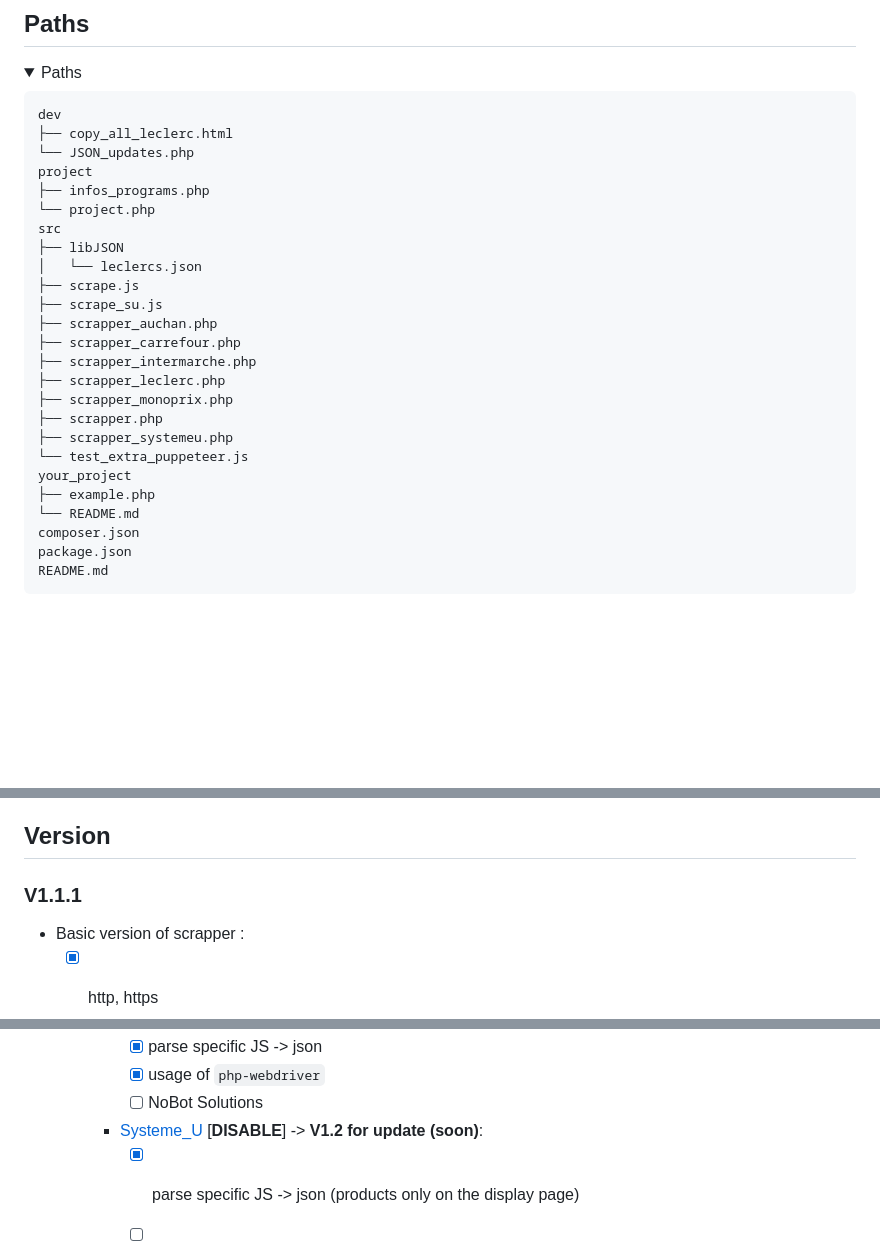
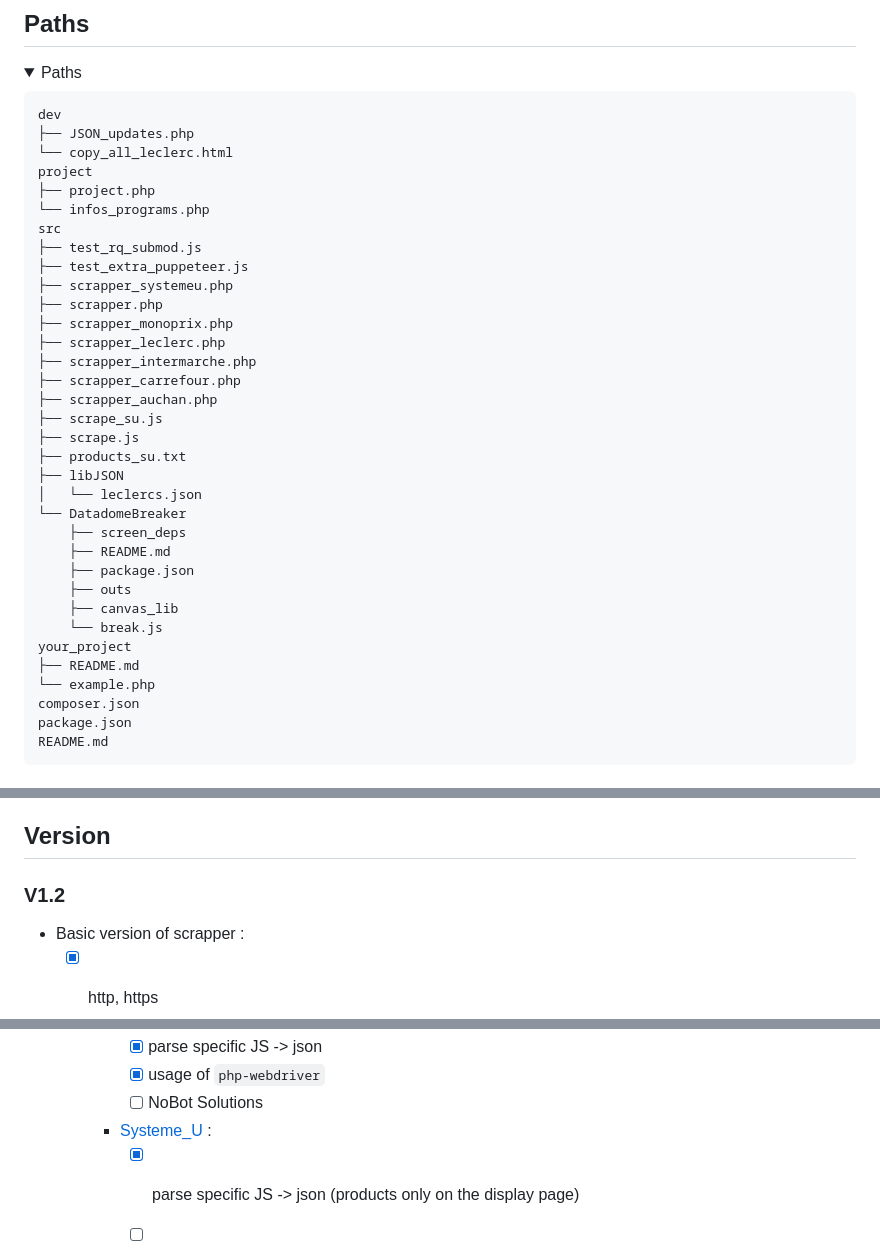
Before and after one commit to chriSmile0/Scrapper, a Markdown page: README.md, 3 parts joined by grey strips. Drawn GitHub-style; blank space fills up the shorter version.

```diff
--- a/README.md
+++ b/README.md
@@ -36,27 +36,36 @@ Or API :
 <summary>Paths</summary>
 <pre>
 dev
-├── copy_all_leclerc.html
-└── JSON_updates.php
+├── JSON_updates.php
+└── copy_all_leclerc.html
 project
-├── infos_programs.php
-└── project.php
+├── project.php
+└── infos_programs.php
 src
+├── test_rq_submod.js
+├── test_extra_puppeteer.js
+├── scrapper_systemeu.php
+├── scrapper.php
+├── scrapper_monoprix.php
+├── scrapper_leclerc.php
+├── scrapper_intermarche.php
+├── scrapper_carrefour.php
+├── scrapper_auchan.php
+├── scrape_su.js
+├── scrape.js
+├── products_su.txt
 ├── libJSON
 │   └── leclercs.json
-├── scrape.js
-├── scrape_su.js
-├── scrapper_auchan.php
-├── scrapper_carrefour.php
-├── scrapper_intermarche.php
-├── scrapper_leclerc.php
-├── scrapper_monoprix.php
-├── scrapper.php
-├── scrapper_systemeu.php
-└── test_extra_puppeteer.js
+└── DatadomeBreaker
+    ├── screen_deps
+    ├── README.md
+    ├── package.json
+    ├── outs
+    ├── canvas_lib
+    └── break.js
 your_project
-├── example.php
-└── README.md
+├── README.md
+└── example.php
 composer.json
 package.json
 README.md
@@ -82,7 +91,7 @@ README.md
 
 ## Version
 
-### V1.1.1
+### V1.2
 - Basic version of scrapper :
   - [x] http, https
   - [x] html content generate by JS -> `puppeteer`
@@ -114,7 +123,7 @@ README.md
       - [x] parse specific JS -> json
       - [x] usage of `php-webdriver`
       - [ ] NoBot Solutions
-    - [Systeme_U](https://www.magasins-u.com) [**DISABLE**] -> **V1.2 for update (soon)**:
+    - [Systeme_U](https://www.magasins-u.com) :
       - [x] parse specific JS -> json (products only on the display page)
       - [ ] usage of `puppeteer` or `php-webdriver` **IMPOSSIBLE**
       - [x] NoBot Solutions -> **DataDome** Solution
```
